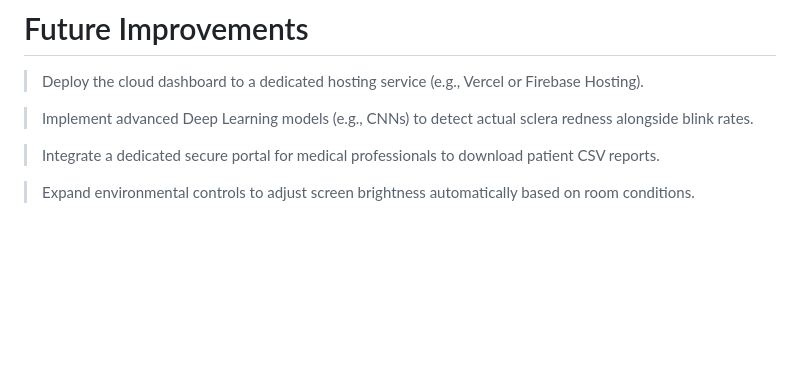
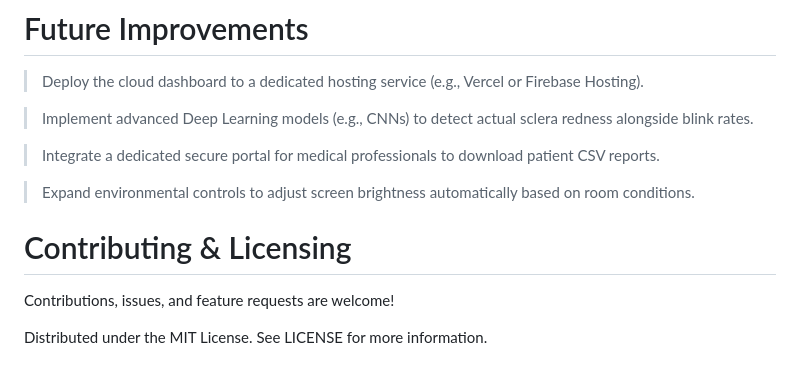
Before and after one commit to AnandJL/AI-BASED-EARLY-DETECTION-SYSTEM-FOR-DRY-EYE-DISEASE-, a Markdown page: README.md, the part around the change. Drawn GitHub-style; blank space fills up the shorter version.

```diff
--- a/README.md
+++ b/README.md
@@ -115,3 +115,9 @@ End-to-end IoT &amp; Computer Vision system for Dry Eye detection using Python,
 > Integrate a dedicated secure portal for medical professionals to download patient CSV reports.
 
 > Expand environmental controls to adjust screen brightness automatically based on room conditions.
+
+# Contributing & Licensing
+
+Contributions, issues, and feature requests are welcome!
+
+Distributed under the MIT License. See LICENSE for more information.
```
